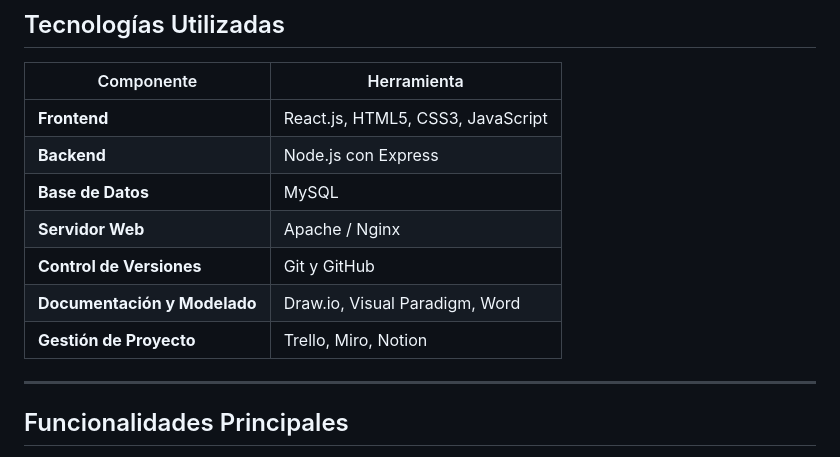
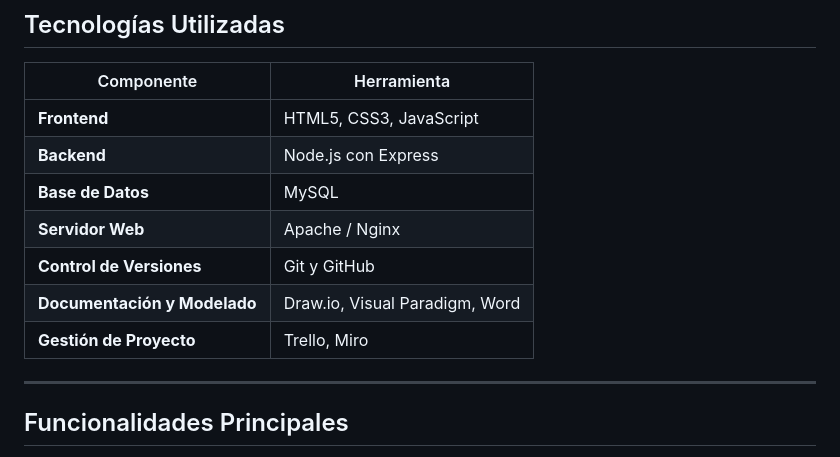
Before and after one commit to sarahy234/Datavault, a Markdown page: README.md, the part around the change. GitHub-like rendering.

```diff
--- a/README.md
+++ b/README.md
@@ -54,13 +54,13 @@ Convertirnos en la plataforma de referencia para la gestión de materiales acad
 ## Tecnologías Utilizadas
 | Componente | Herramienta |
 |-------------|--------------|
-| **Frontend** | React.js, HTML5, CSS3, JavaScript |
+| **Frontend** | HTML5, CSS3, JavaScript |
 | **Backend** | Node.js con Express |
 | **Base de Datos** | MySQL |
 | **Servidor Web** | Apache / Nginx |
 | **Control de Versiones** | Git y GitHub |
 | **Documentación y Modelado** | Draw.io, Visual Paradigm, Word |
-| **Gestión de Proyecto** | Trello, Miro, Notion |
+| **Gestión de Proyecto** | Trello, Miro |
 
 ---
 
```
